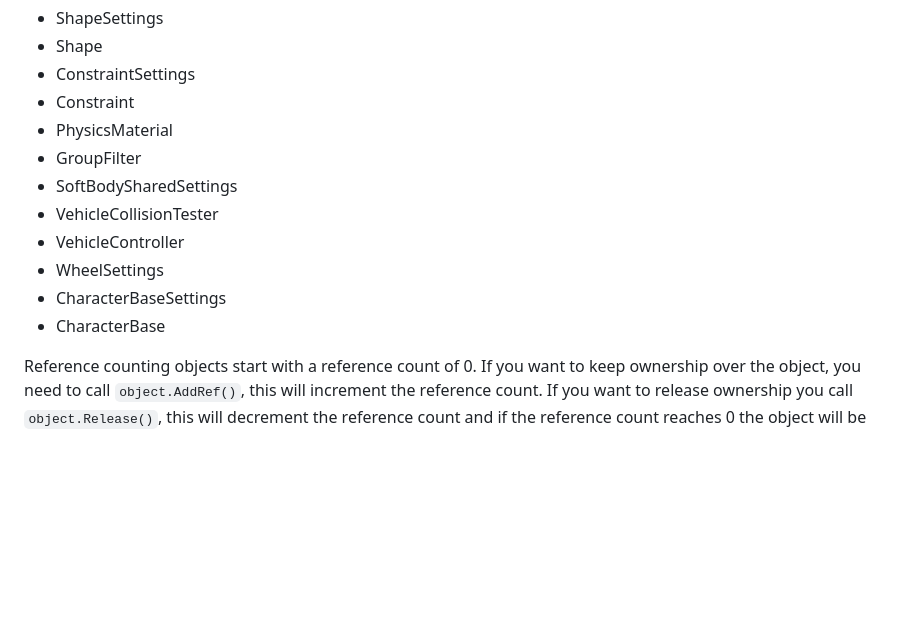
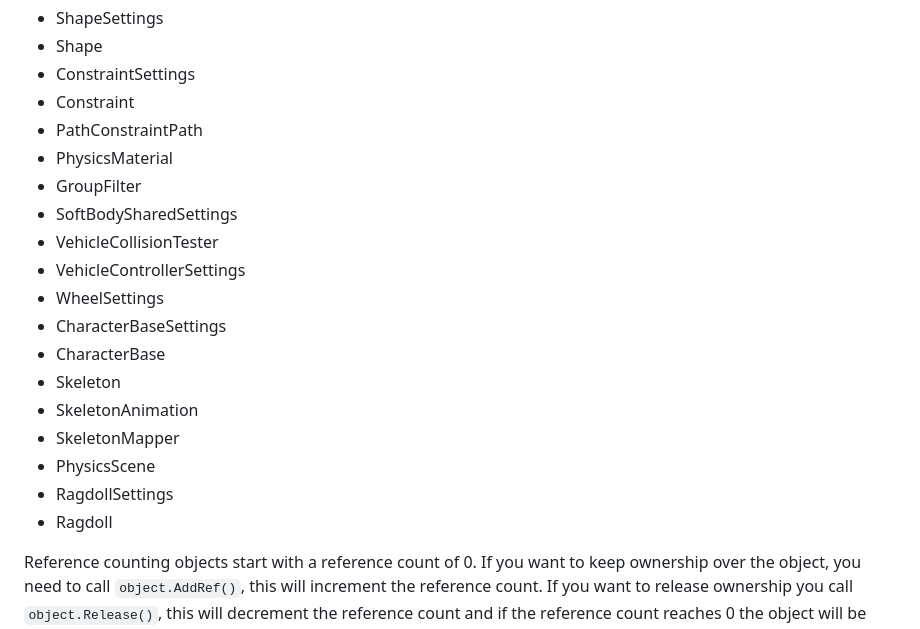
Before and after one commit to jrouwe/JoltPhysics.js, a Markdown page: README.md, the part around the change. Rendered like a GitHub page; blank space fills up the shorter version.

Commit message:
Updated list of classes that inherit from RefTarget

````diff
--- a/README.md
+++ b/README.md
@@ -128,14 +128,21 @@ On top of this, Jolt uses reference counting for a number of its classes (everyt
 * Shape
 * ConstraintSettings
 * Constraint
+* PathConstraintPath
 * PhysicsMaterial
 * GroupFilter
 * SoftBodySharedSettings
 * VehicleCollisionTester
-* VehicleController
+* VehicleControllerSettings
 * WheelSettings
 * CharacterBaseSettings
 * CharacterBase
+* Skeleton
+* SkeletonAnimation
+* SkeletonMapper
+* PhysicsScene
+* RagdollSettings
+* Ragdoll
 
 Reference counting objects start with a reference count of 0. If you want to keep ownership over the object, you need to call ```object.AddRef()```, this will increment the reference count. If you want to release ownership you call ```object.Release()```, this will decrement the reference count and if the reference count reaches 0 the object will be destroyed. If, after newing, you pass a reference counted object on to another object (e.g. a ShapeSettings to a CompoundShapeSettings or a Shape to a Body) then that other object will take a reference, in that case it is not needed take a reference yourself beforehand so you can skip the calls to ```AddRef/Release```. Note that it is also possible to do ```new Jolt.XXX``` followed by ```Jolt.destroy(...)``` for a reference counted object if no one took a reference.
 
````
